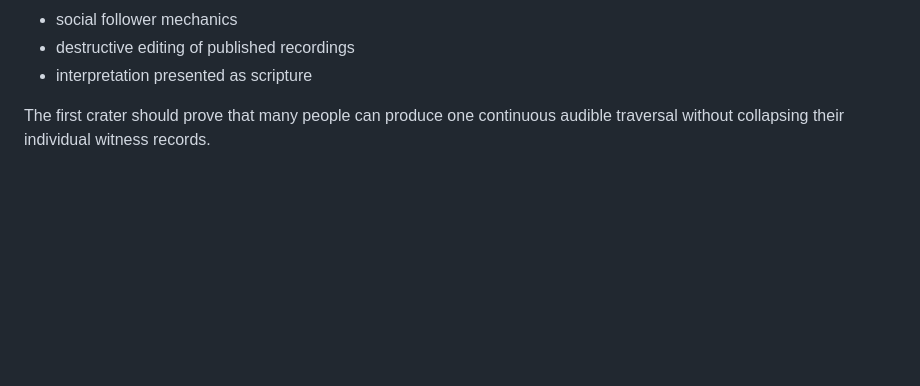
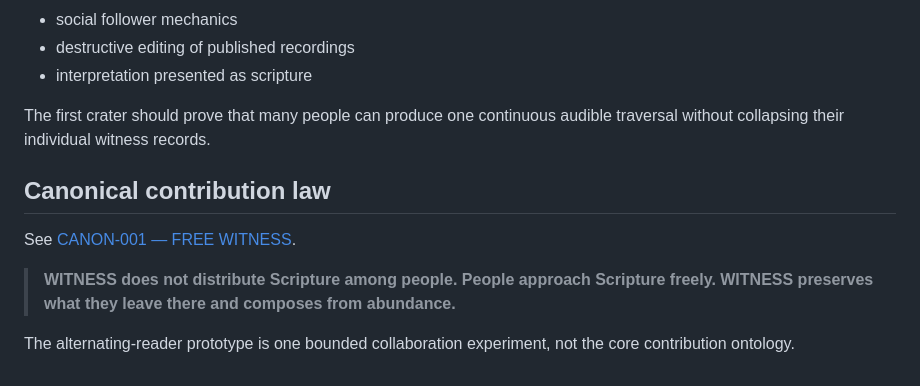
Before and after one commit to the-static-collective/WITNESS, a Markdown page: docs/GENESIS-001.md, the part around the change. GitHub-like rendering; blank space fills up the shorter version.

Commit message:
Point genesis architecture to free witness canon

```diff
--- a/docs/GENESIS-001.md
+++ b/docs/GENESIS-001.md
@@ -84,3 +84,12 @@ Optional later structures: playlist membership, language, alternate take, respon
 - interpretation presented as scripture
 
 The first crater should prove that many people can produce one continuous audible traversal without collapsing their individual witness records.
+
+
+## Canonical contribution law
+
+See [CANON-001 — FREE WITNESS](CANON-001-FREE-WITNESS.md).
+
+> **WITNESS does not distribute Scripture among people. People approach Scripture freely. WITNESS preserves what they leave there and composes from abundance.**
+
+The alternating-reader prototype is one bounded collaboration experiment, not the core contribution ontology.
```
